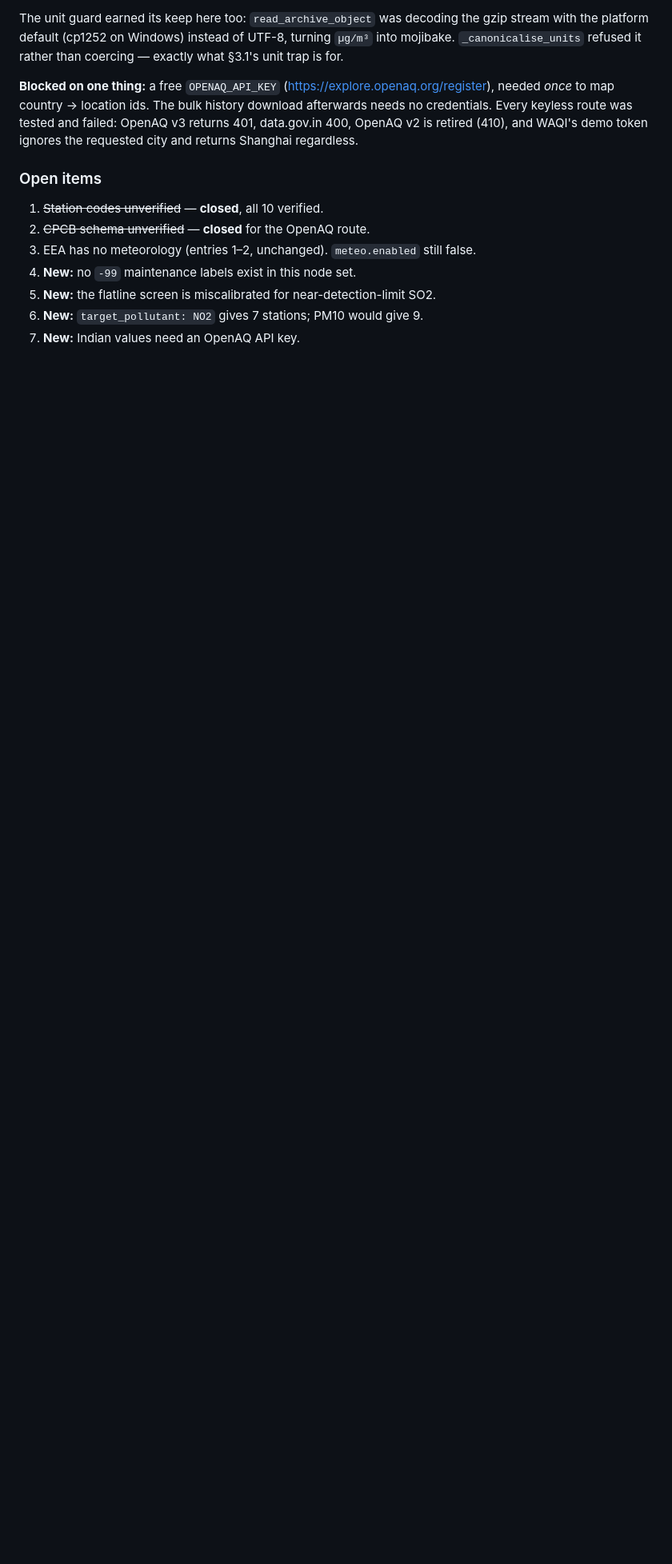
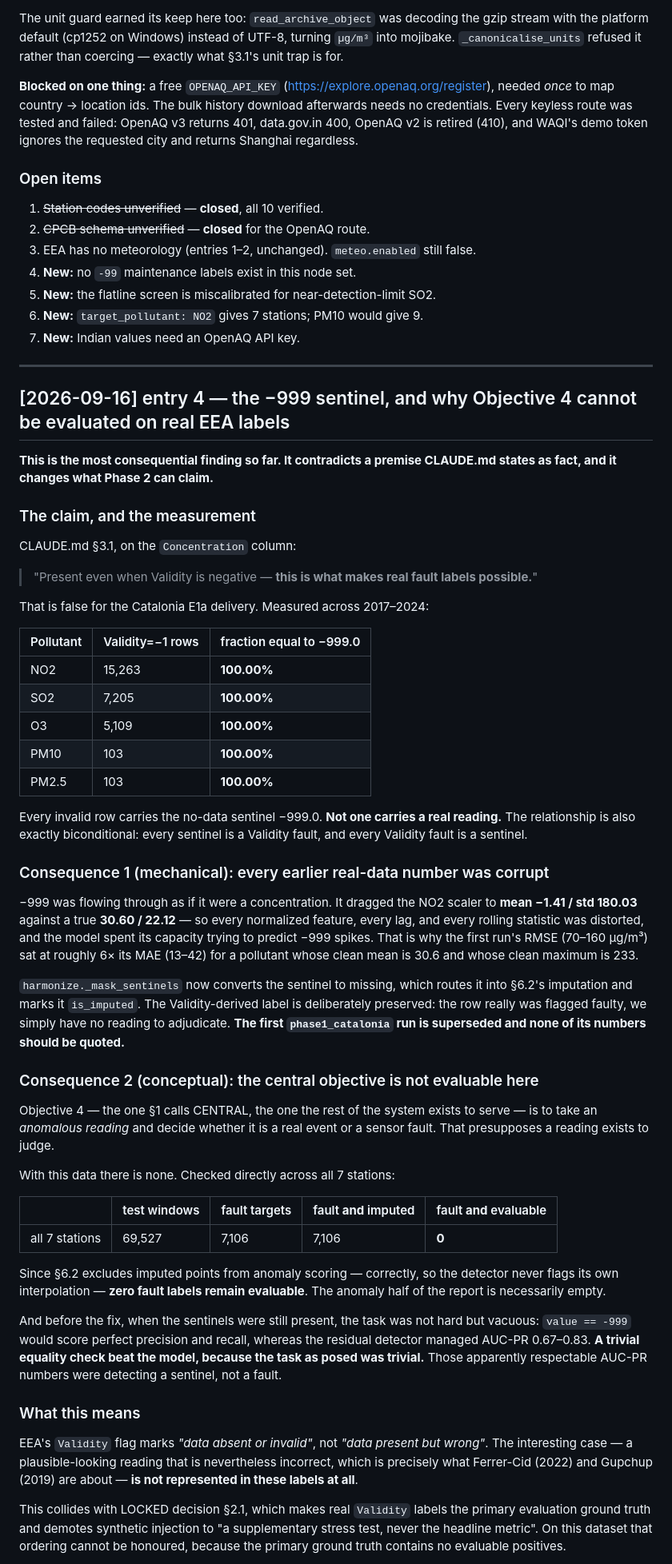
Before and after one commit to ritulshekhar/Federated-Spatiotemporal-AI-for-Sensor-Anomaly-Detection, a Markdown page: CONTEXT.md, the part around one of its changes. Shown at 80% size. Rendered like a GitHub page; blank space fills up the shorter version.

Commit message:
Record the sentinel finding as CONTEXT entry 4
Documents why Objective 4 cannot be evaluated against real EEA Validity
labels, with the measurements behind that claim:

- All 27,783 Validity-flagged rows, across all five pollutants, carry exactly
  the no-data sentinel. None carries a real reading, and the relationship is
  biconditional: every sentinel is a fault and every fault is a sentinel.
- Mechanical damage this caused before the fix: the NO2 scaler read
  mean -1.41 / std 180.03 against a true 30.60 / 22.12, so every normalized
  feature, lag and rolling statistic was distorted. The first
  phase1_catalonia run is superseded.
- Conceptual consequence: of 7,106 fault targets across the 7 stations, 0
  remain evaluable once imputed points are excluded per section 6.2. EEA's
  flag means "data absent", not "data present but wrong", so the
  plausible-but-wrong readings the project exists to adjudicate are not
  represented at all.

This collides with LOCKED decision 2.1, which makes real Validity labels the
primary ground truth and demotes synthetic injection to supplementary. The
entry records the three options rather than resolving it unilaterally, since
amending a LOCKED decision is the user's call.

Co-Authored-By: Claude Opus 5 <noreply@anthropic.com>

```diff
--- a/CONTEXT.md
+++ b/CONTEXT.md
@@ -390,3 +390,82 @@ Shanghai regardless.
 5. **New:** the flatline screen is miscalibrated for near-detection-limit SO2.
 6. **New:** `target_pollutant: NO2` gives 7 stations; PM10 would give 9.
 7. **New:** Indian values need an OpenAQ API key.
+
+---
+
+## [2026-09-16] entry 4 — the −999 sentinel, and why Objective 4 cannot be evaluated on real EEA labels
+
+**This is the most consequential finding so far. It contradicts a premise
+CLAUDE.md states as fact, and it changes what Phase 2 can claim.**
+
+### The claim, and the measurement
+
+CLAUDE.md §3.1, on the `Concentration` column:
+
+> "Present even when Validity is negative — **this is what makes real fault
+> labels possible.**"
+
+That is false for the Catalonia E1a delivery. Measured across 2017–2024:
+
+| Pollutant | Validity=−1 rows | fraction equal to −999.0 |
+|---|---|---|
+| NO2 | 15,263 | **100.00%** |
+| SO2 | 7,205 | **100.00%** |
+| O3 | 5,109 | **100.00%** |
+| PM10 | 103 | **100.00%** |
+| PM2.5 | 103 | **100.00%** |
+
+Every invalid row carries the no-data sentinel −999.0. **Not one carries a real
+reading.** The relationship is also exactly biconditional: every sentinel is a
+Validity fault, and every Validity fault is a sentinel.
+
+### Consequence 1 (mechanical): every earlier real-data number was corrupt
+
+−999 was flowing through as if it were a concentration. It dragged the NO2
+scaler to **mean −1.41 / std 180.03** against a true **30.60 / 22.12** — so
+every normalized feature, every lag, and every rolling statistic was distorted,
+and the model spent its capacity trying to predict −999 spikes. That is why the
+first run's RMSE (70–160 µg/m³) sat at roughly 6× its MAE (13–42) for a
+pollutant whose clean mean is 30.6 and whose clean maximum is 233.
+
+`harmonize._mask_sentinels` now converts the sentinel to missing, which routes
+it into §6.2's imputation and marks it `is_imputed`. The Validity-derived label
+is deliberately preserved: the row really was flagged faulty, we simply have no
+reading to adjudicate. **The first `phase1_catalonia` run is superseded and
+none of its numbers should be quoted.**
+
+### Consequence 2 (conceptual): the central objective is not evaluable here
+
+Objective 4 — the one §1 calls CENTRAL, the one the rest of the system exists
+to serve — is to take an *anomalous reading* and decide whether it is a real
+event or a sensor fault. That presupposes a reading exists to judge.
+
+With this data there is none. Checked directly across all 7 stations:
+
+| | test windows | fault targets | fault **and** imputed | fault **and** evaluable |
+|---|---|---|---|---|
+| all 7 stations | 69,527 | 7,106 | 7,106 | **0** |
+
+Since §6.2 excludes imputed points from anomaly scoring — correctly, so the
+detector never flags its own interpolation — **zero fault labels remain
+evaluable**. The anomaly half of the report is necessarily empty.
+
+And before the fix, when the sentinels were still present, the task was not
+hard but vacuous: `value == -999` would score perfect precision and recall,
+whereas the residual detector managed AUC-PR 0.67–0.83. **A trivial equality
+check beat the model, because the task as posed was trivial.** Those apparently
+respectable AUC-PR numbers were detecting a sentinel, not a fault.
+
+### What this means
+
+EEA's `Validity` flag marks *"data absent or invalid"*, not *"data present but
+wrong"*. The interesting case — a plausible-looking reading that is
+nevertheless incorrect, which is precisely what Ferrer-Cid (2022) and Gupchup
+(2019) are about — **is not represented in these labels at all**.
+
+This collides with LOCKED decision §2.1, which makes real `Validity` labels the
+primary evaluation ground truth and demotes synthetic injection to "a
+supplementary stress test, never the headline metric". On this dataset that
+ordering cannot be honoured, because the primary ground truth contains no
+evaluable positives.
+
```
Also changed, not shown: other parts of CONTEXT.md (+24 -0 lines).
